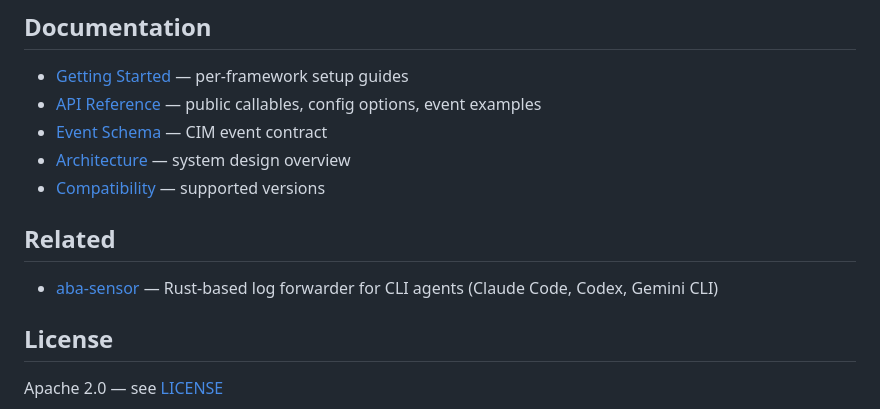
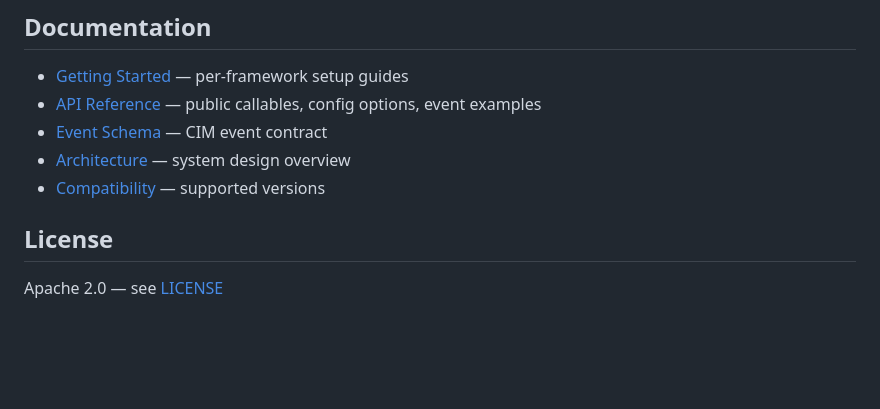
Before and after one commit to open-agent-ai-security/observra, a Markdown page: README.md, the part around the change. Drawn GitHub-style; blank space fills up the shorter version.

Commit message:
initial commit

```diff
--- a/README.md
+++ b/README.md
@@ -131,9 +131,6 @@ backend = MultiBackend([span_backend, log_backend])
 - [Architecture](docs/architecture.md) — system design overview
 - [Compatibility](docs/COMPATIBILITY.md) — supported versions
 
-## Related
-
-- [aba-sensor](https://github.com/ExabeamLabs/aba-sensor) — Rust-based log forwarder for CLI agents (Claude Code, Codex, Gemini CLI)
 
 ## License
 
```
